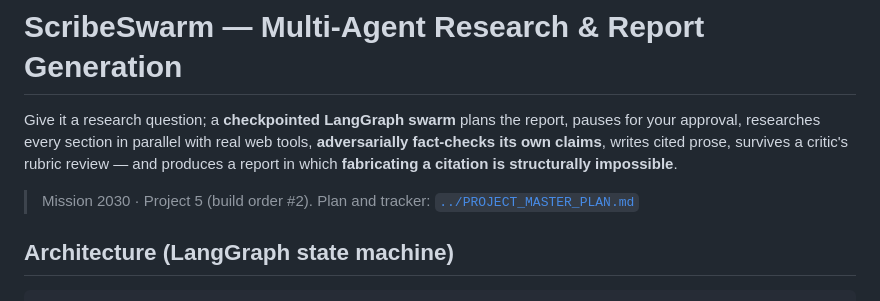
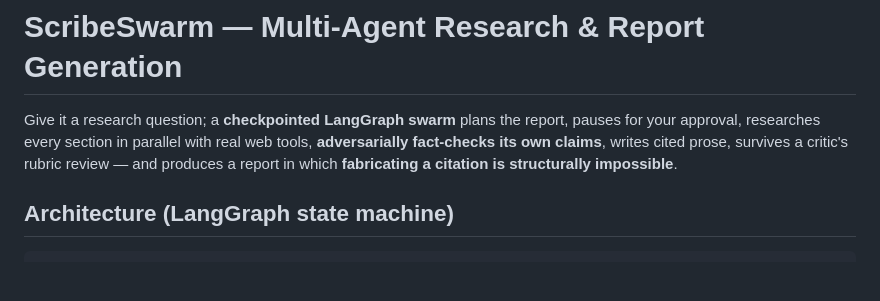
Before and after one commit to rahul25012003/ScribeSwarm, a Markdown page: README.md, the part around the change. Rendered like a GitHub page; blank space fills up the shorter version.

Commit message:
README: drop link to a planning file that lives outside this repo

```diff
--- a/README.md
+++ b/README.md
@@ -6,8 +6,6 @@ real web tools, **adversarially fact-checks its own claims**, writes cited
 prose, survives a critic's rubric review — and produces a report in which
 **fabricating a citation is structurally impossible**.
 
-> Mission 2030 · Project 5 (build order #2). Plan and tracker:
-> [`../PROJECT_MASTER_PLAN.md`](../PROJECT_MASTER_PLAN.md)
 
 ## Architecture (LangGraph state machine)
 
```
